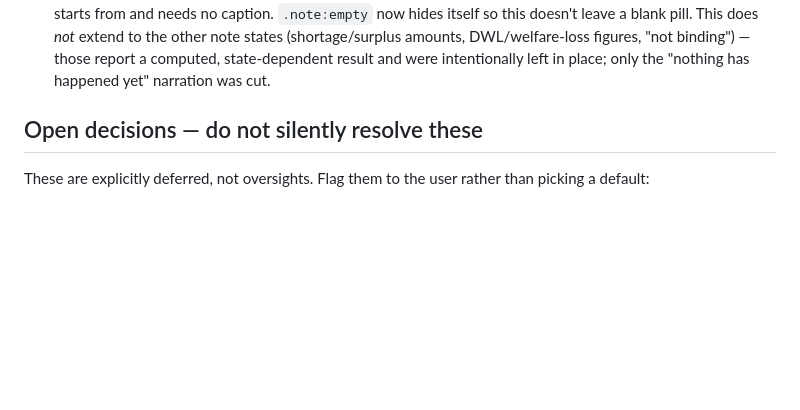
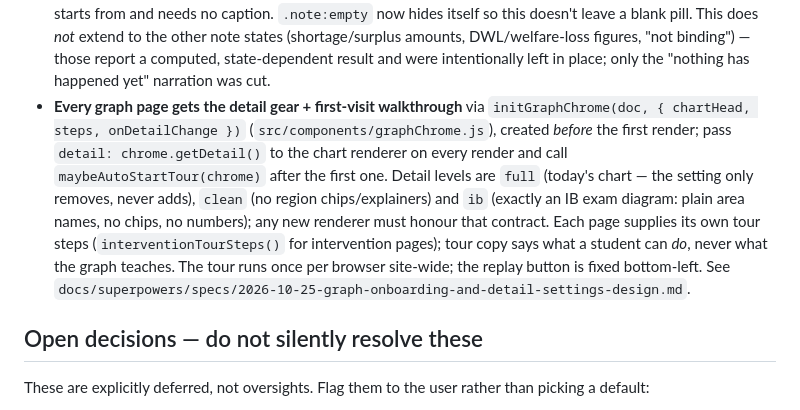
Before and after one commit to theredrangerd/econ-tools, a Markdown page: CLAUDE.md, the part around the change. Drawn GitHub-style; blank space fills up the shorter version.

Commit message:
docs: record onboarding + detail-settings rules
Co-Authored-By: Claude Opus 5.5 <noreply@anthropic.com>

```diff
--- a/CLAUDE.md
+++ b/CLAUDE.md
@@ -76,6 +76,7 @@ Follows the user's actual teaching calendar, not exam weighting — do not reseq
 - **Chart marks follow the spec's "Chart marking conventions" (2026-09-29):** IB axis symbols (Pe/Qe always, plus P<sub>max</sub>/P<sub>min</sub>/Qs/Qd or Pc/Pp/Q<sub>1</sub>). Shortage/excess supply is drawn as a labelled bracket, and a floor's gap is always called "excess supply", never "surplus". Lines are labelled as prices and bands as burden/benefit. A market closed by the intervention reports "—", not made-up prices.
 - **Chart text is real-pixel sized:** `marketChart.js` sizes its viewBox to the rendered width (1 unit = 1 CSS px) and redraws on resize, with a fixed type scale (13px ticks/labels, 14px curve names, 16px axis symbols, all `--ink-secondary` or darker). Never go back to a fixed viewBox that scales text down; give any new chart label its own class instead of reusing `.tick-label`. See spec, "Chart marking conventions".
 - **No narration for the untouched free-market baseline in `#market-note`.** It used to read "Equilibrium price and quantity — every mutually beneficial trade happens." — removed, since the baseline is the state a student starts from and needs no caption. `.note:empty` now hides itself so this doesn't leave a blank pill. This does *not* extend to the other note states (shortage/surplus amounts, DWL/welfare-loss figures, "not binding") — those report a computed, state-dependent result and were intentionally left in place; only the "nothing has happened yet" narration was cut.
+- **Every graph page gets the detail gear + first-visit walkthrough** via `initGraphChrome(doc, { chartHead, steps, onDetailChange })` (`src/components/graphChrome.js`), created *before* the first render; pass `detail: chrome.getDetail()` to the chart renderer on every render and call `maybeAutoStartTour(chrome)` after the first one. Detail levels are `full` (today's chart — the setting only removes, never adds), `clean` (no region chips/explainers) and `ib` (exactly an IB exam diagram: plain area names, no chips, no numbers); any new renderer must honour that contract. Each page supplies its own tour steps (`interventionTourSteps()` for intervention pages); tour copy says what a student can *do*, never what the graph teaches. The tour runs once per browser site-wide; the replay button is fixed bottom-left. See `docs/superpowers/specs/2026-10-25-graph-onboarding-and-detail-settings-design.md`.
 
 ## Open decisions — do not silently resolve these
 
```
Also changed, not shown: 1 other file.
